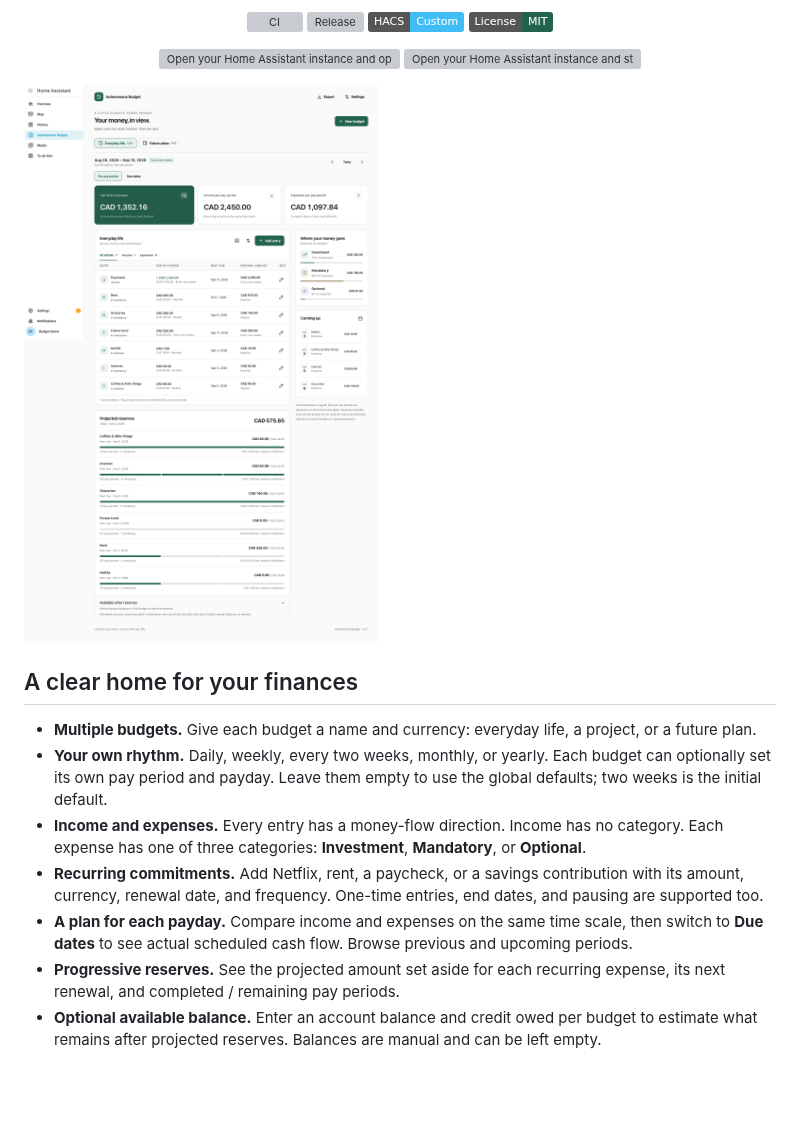
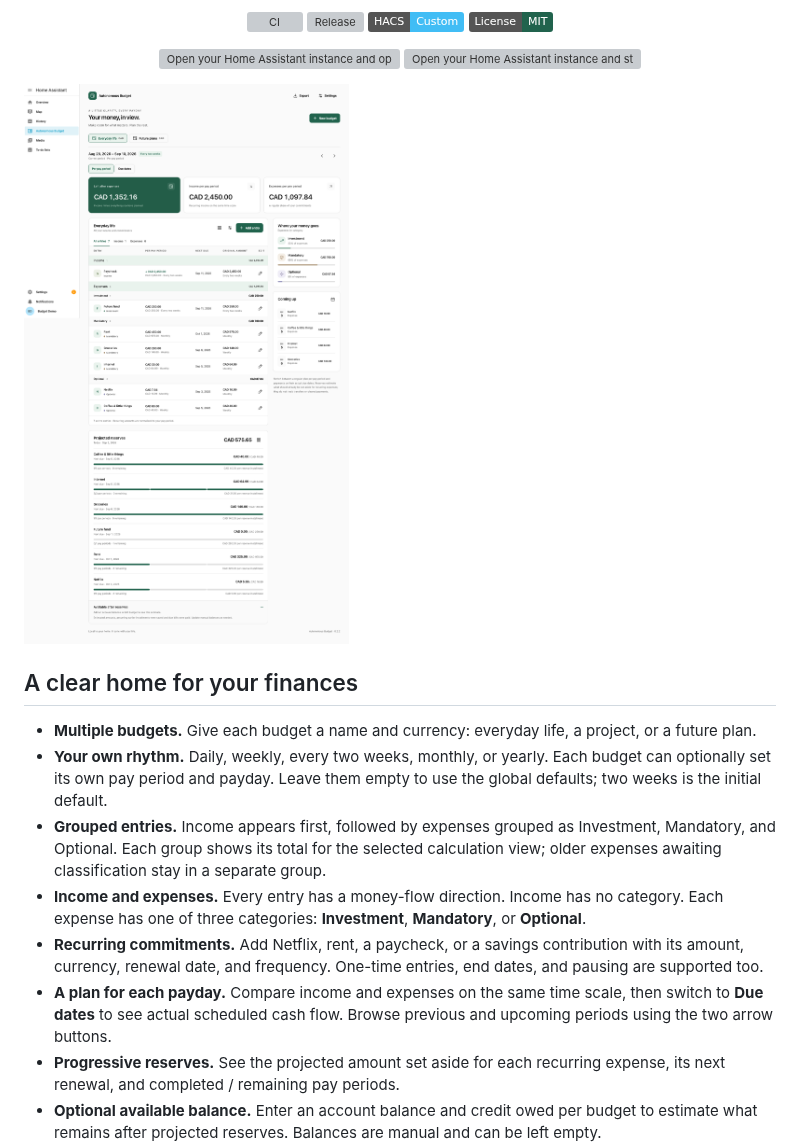
Before and after one commit to raccommode/AutonomousBudget-HomeAssistant, a Markdown page: README.md, the part around one of its changes. Rendered like a GitHub page; pictures changed too: docs/screenshot-desktop.png; badges without logos; blank space fills up the shorter version; grey boxes are pictures that could not be loaded.

```diff
--- a/README.md
+++ b/README.md
@@ -22,9 +22,10 @@ Create budgets, spread recurring commitments across paydays, and see what's left
 
 - **Multiple budgets.** Give each budget a name and currency: everyday life, a project, or a future plan.
 - **Your own rhythm.** Daily, weekly, every two weeks, monthly, or yearly. Each budget can optionally set its own pay period and payday. Leave them empty to use the global defaults; two weeks is the initial default.
+- **Grouped entries.** Income appears first, followed by expenses grouped as Investment, Mandatory, and Optional. Each group shows its total for the selected calculation view; older expenses awaiting classification stay in a separate group.
 - **Income and expenses.** Every entry has a money-flow direction. Income has no category. Each expense has one of three categories: **Investment**, **Mandatory**, or **Optional**.
 - **Recurring commitments.** Add Netflix, rent, a paycheck, or a savings contribution with its amount, currency, renewal date, and frequency. One-time entries, end dates, and pausing are supported too.
-- **A plan for each payday.** Compare income and expenses on the same time scale, then switch to **Due dates** to see actual scheduled cash flow. Browse previous and upcoming periods.
+- **A plan for each payday.** Compare income and expenses on the same time scale, then switch to **Due dates** to see actual scheduled cash flow. Browse previous and upcoming periods using the two arrow buttons.
 - **Progressive reserves.** See the projected amount set aside for each recurring expense, its next renewal, and completed / remaining pay periods.
 - **Optional available balance.** Enter an account balance and credit owed per budget to estimate what remains after projected reserves. Balances are manual and can be left empty.
 - **Home Assistant dashboards.** A bundled visual card and eleven native monetary sensors per budget. No separate card download or manual resource registration.
```
Also changed, not shown: other parts of README.md (+5 -3 lines), CHANGELOG.md (+7 -0 lines), docs/dashboards.md (+2 -0 lines), docs/screenshot-french.png, docs/screenshot-mobile.png, 9 other files.
